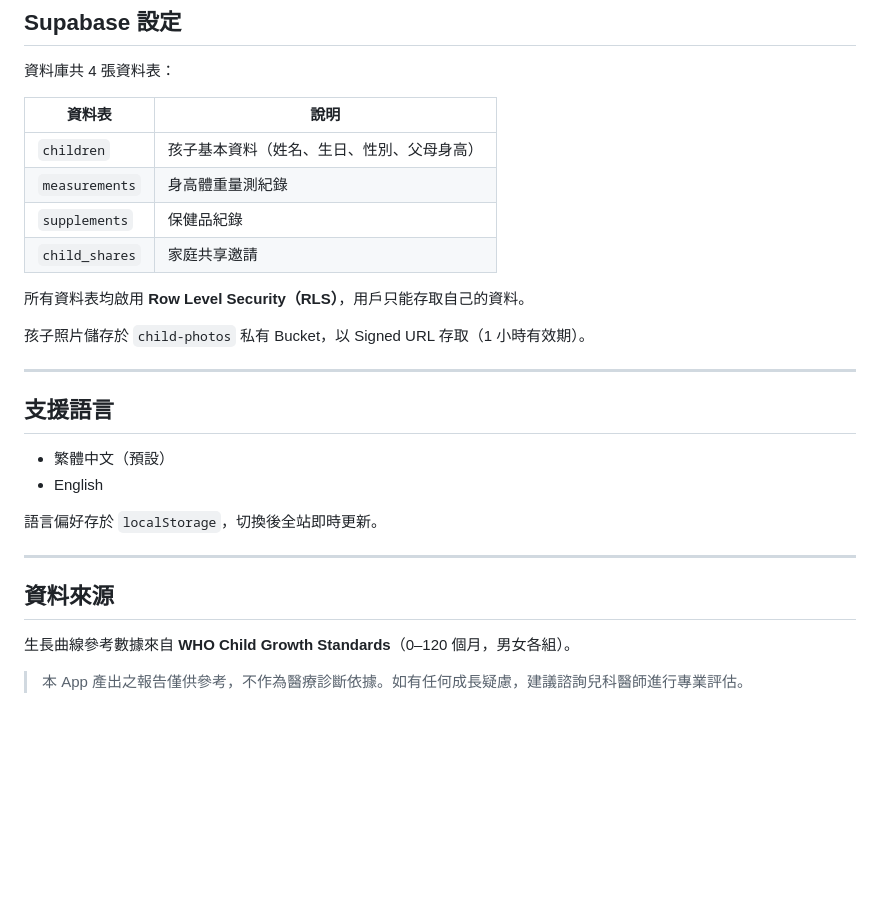
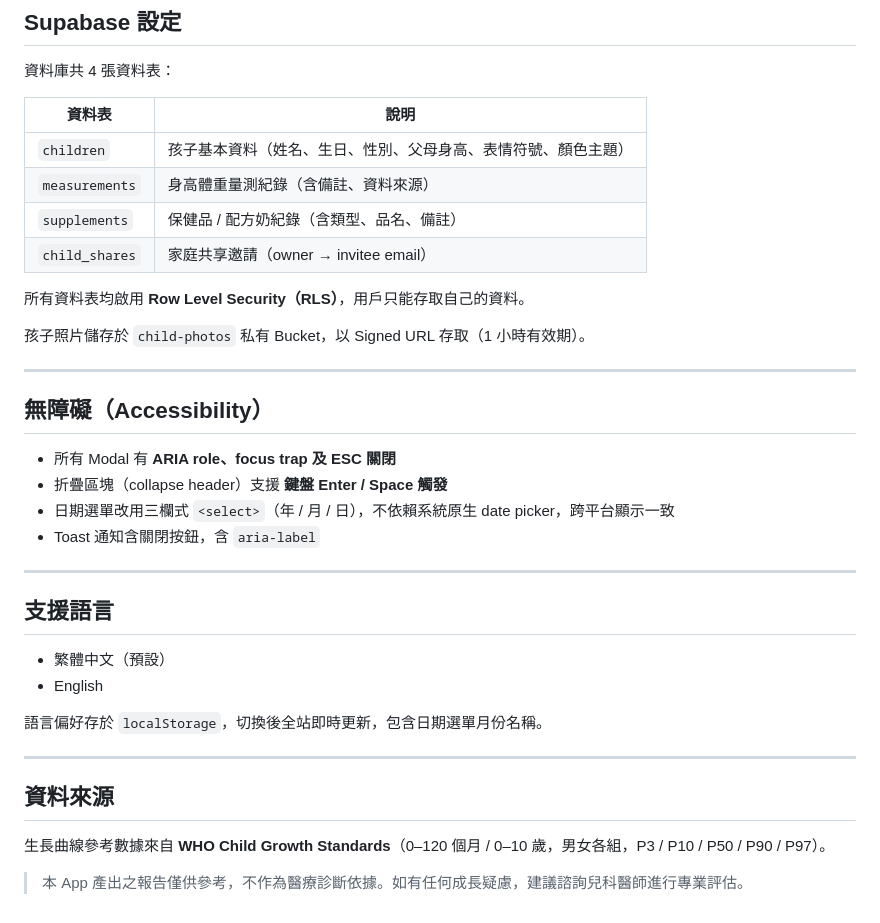
Before and after one commit to elenahsieh616/kids-growup-tracker-fireworks, a Markdown page: README.md, the part around one of its changes. Rendered like a GitHub page; blank space fills up the shorter version.

```diff
--- a/README.md
+++ b/README.md
@@ -87,14 +102,23 @@ npm run lint
 
 | 資料表 | 說明 |
 |--------|------|
-| `children` | 孩子基本資料（姓名、生日、性別、父母身高） |
-| `measurements` | 身高體重量測紀錄 |
-| `supplements` | 保健品紀錄 |
-| `child_shares` | 家庭共享邀請 |
+| `children` | 孩子基本資料（姓名、生日、性別、父母身高、表情符號、顏色主題） |
+| `measurements` | 身高體重量測紀錄（含備註、資料來源） |
+| `supplements` | 保健品 / 配方奶紀錄（含類型、品名、備註） |
+| `child_shares` | 家庭共享邀請（owner → invitee email） |
 
 所有資料表均啟用 **Row Level Security（RLS）**，用戶只能存取自己的資料。
 
 孩子照片儲存於 `child-photos` 私有 Bucket，以 Signed URL 存取（1 小時有效期）。
+
+---
+
+## 無障礙（Accessibility）
+
+- 所有 Modal 有 **ARIA role、focus trap 及 ESC 關閉**
+- 折疊區塊（collapse header）支援 **鍵盤 Enter / Space 觸發**
+- 日期選單改用三欄式 `<select>`（年 / 月 / 日），不依賴系統原生 date picker，跨平台顯示一致
+- Toast 通知含關閉按鈕，含 `aria-label`
 
 ---
 
@@ -103,12 +127,12 @@ npm run lint
 - 繁體中文（預設）
 - English
 
-語言偏好存於 `localStorage`，切換後全站即時更新。
+語言偏好存於 `localStorage`，切換後全站即時更新，包含日期選單月份名稱。
 
 ---
 
 ## 資料來源
 
-生長曲線參考數據來自 **WHO Child Growth Standards**（0–120 個月，男女各組）。
+生長曲線參考數據來自 **WHO Child Growth Standards**（0–120 個月 / 0–10 歲，男女各組，P3 / P10 / P50 / P90 / P97）。
 
 > 本 App 產出之報告僅供參考，不作為醫療診斷依據。如有任何成長疑慮，建議諮詢兒科醫師進行專業評估。
```
Also changed, not shown: other parts of README.md (+27 -12 lines), GrowTracker_PRD.md (added, +248 -0 lines).
